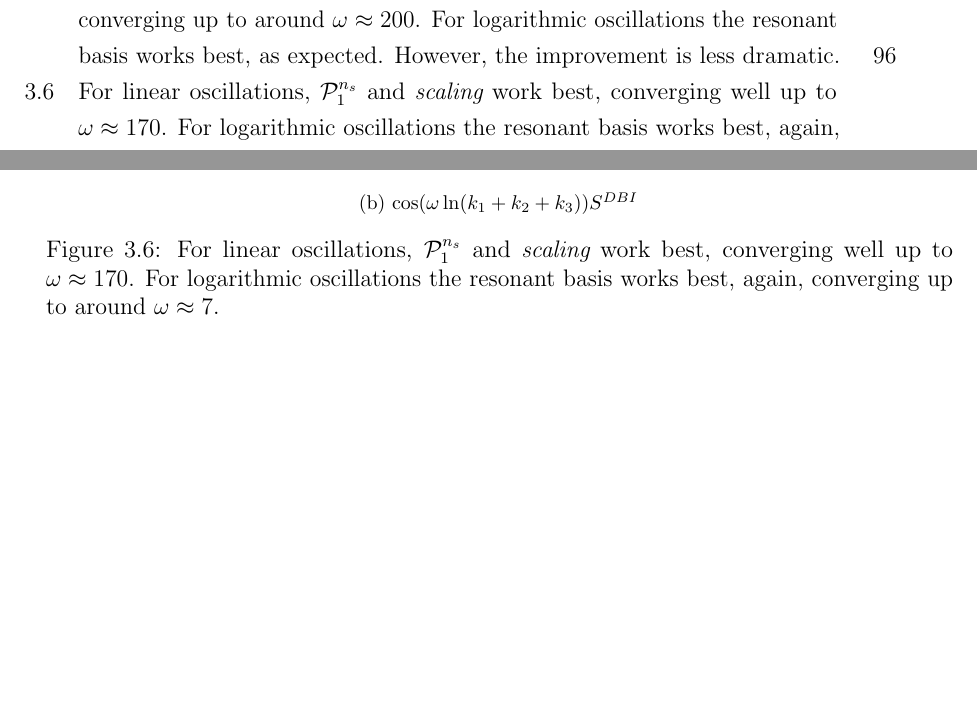
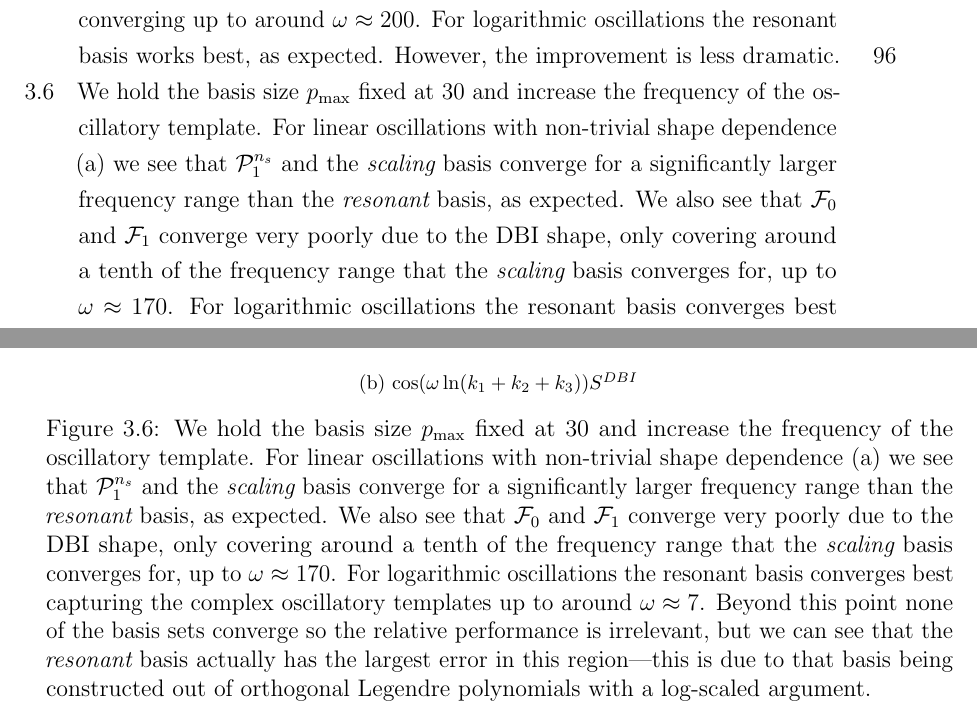
Before and after one commit to pc559/thesis, a LaTeX thesis (thesis.tex, which reads basis_chapter.tex): two parts of pages 18 and 97 of 144, joined at a grey line, cut so that both start at the same text, the shorter picture padded with empty space. Compiled offline with pdfLaTeX; a missing bibliography style is replaced by a similar one.

Commit message:
Fig 3.6 caption

```diff
--- a/basis_chapter.tex
+++ b/basis_chapter.tex
@@ -669,10 +669,21 @@ oscillation, $\Linvk$ always converges in the fewest modes.
 \subfloat[$\cos(\omega(k_1+k_2+k_3))S^{DBI}$]{\label{fig:freq_c}\includegraphics[width=.75\columnwidth]{freq_scan_plots/dbi_cos_freq_scan.png}}\\
 \subfloat[$\cos(\omega\ln(k_1+k_2+k_3))S^{DBI}$]{\label{fig:freq_d}\includegraphics[width=.75\columnwidth]{freq_scan_plots/dbi_cos_log_freq_scan.png}}\\
 \caption{
-    For linear oscillations,
-    $\Lnsinv$ and $\scalingbasis$ work best, converging well up to $\omega\approx170$.
-    For logarithmic oscillations the resonant basis works best,
-    again, converging up to around $\omega\approx7$.
+    We hold the basis size $\Pmax$ fixed at $30$ and increase the frequency of
+    the oscillatory template.
+    For linear oscillations with non-trivial shape dependence (a) we see that
+    $\Lnsinv$ and the $\scalingbasis$ basis converge for a significantly larger
+    frequency range than the $\resobasis$ basis, as expected.
+    We also see that $\Fbasic$ and $\Finvk$ converge very poorly due to the
+    DBI shape, only covering around a tenth of the frequency range that
+    the $\scalingbasis$ basis converges for, up to $\omega\approx170$.
+    For logarithmic oscillations the resonant basis converges best
+    capturing the complex oscillatory templates up to around $\omega\approx7$.
+    Beyond this point none of the basis sets converge so the relative
+    performance is irrelevant, but we can see that the $\resobasis$ basis
+    actually has the largest error in this region---this is due to that basis
+    being constructed out of orthogonal Legendre polynomials with
+    a log-scaled argument.
     }\label{fig:plot_freq_scan_dbi}
 \end{figure}
 
```
Also changed, not shown: word_counts.csv (+1 -0 lines).
